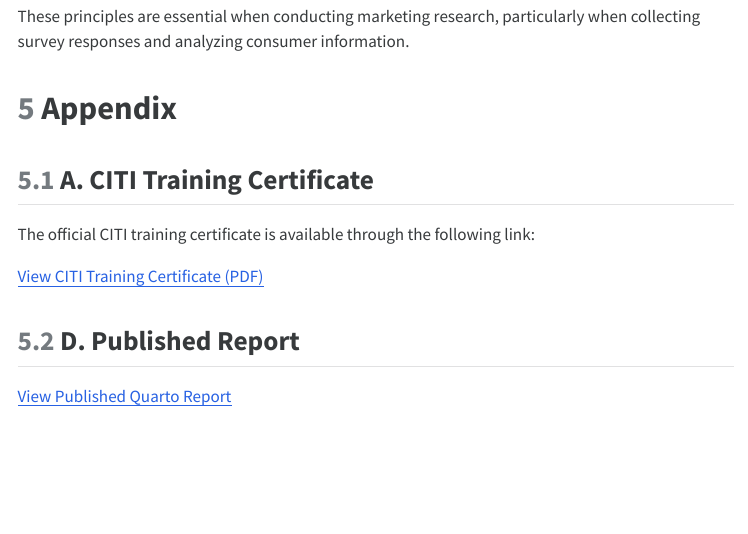
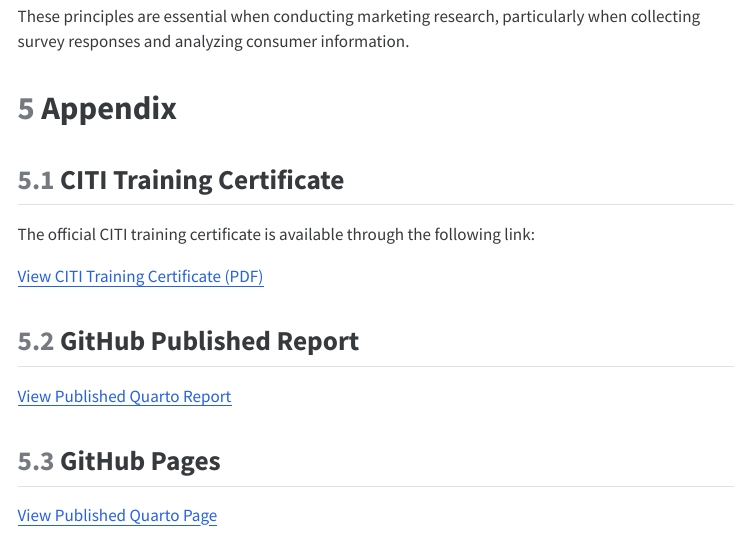
Before and after one commit to kebachez/IC8-2-CITI-Certification, a Quarto document (Index.qmd): the page in a window 1100 px wide, from 1440 px down. The pictures show the output file Index.html that the author committed with the source, opened offline; menus at the side of the page are left out.

Commit message:
Included GitHub

```diff
--- a/Index.qmd
+++ b/Index.qmd
@@ -51,12 +51,16 @@ These principles are essential when conducting marketing research, particularly
 
 # Appendix
 
-## A. CITI Training Certificate
+## CITI Training Certificate
 
 The official CITI training certificate is available through the following link:
 
 [View CITI Training Certificate (PDF)](Images/citi-certificate.pdf)
 
-## D. Published Report
+## GitHub Published Report
 
 [View Published Quarto Report](<https://github.com/kebachez/IC8-2-CITI-Certification.git>)
+
+## GitHub Pages
+
+[View Published Quarto Page](https://kebachez.github.io/IC8-2-CITI-Certification/)
```
Also changed, not shown: Index.html.
